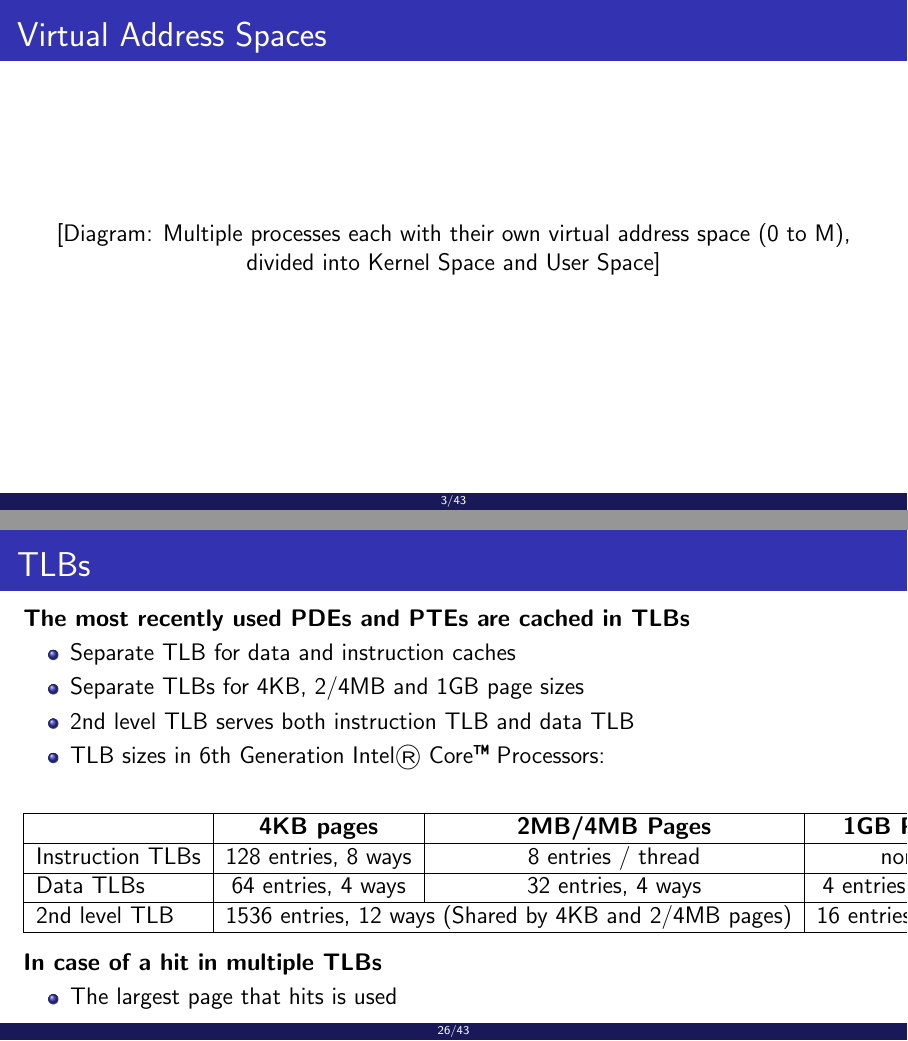
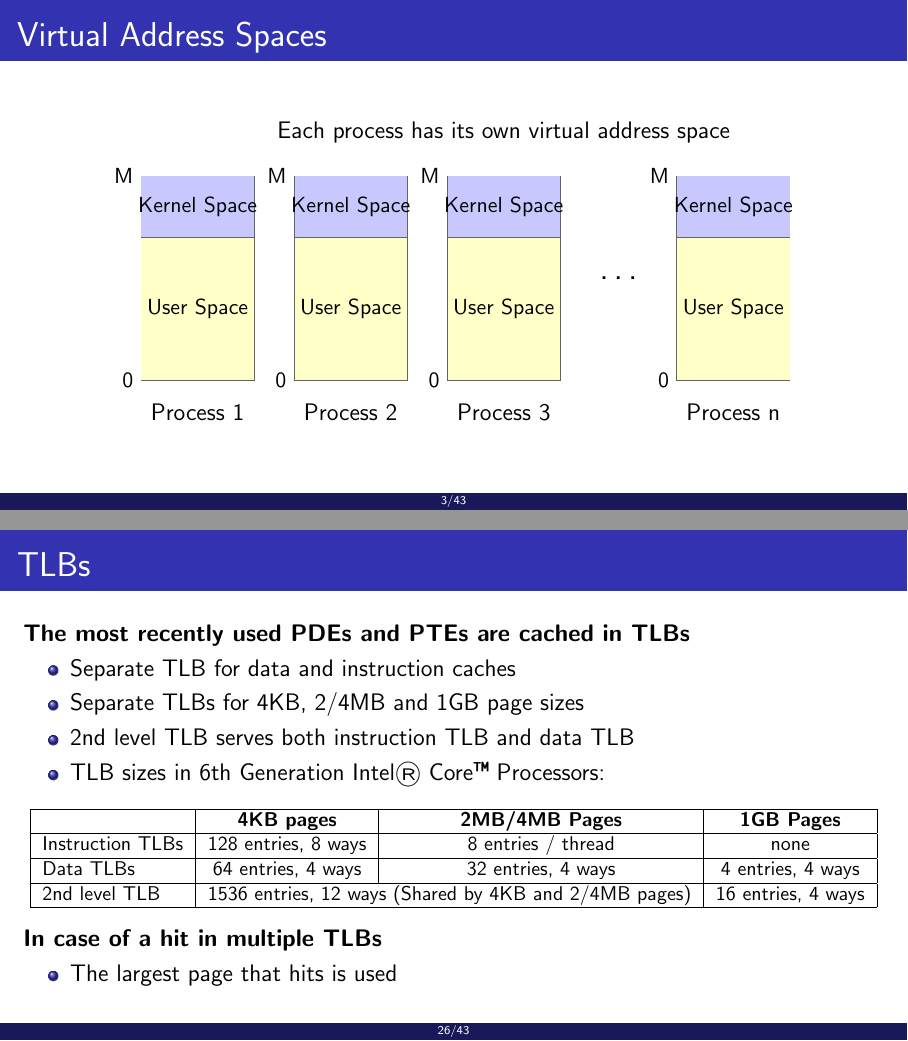
Before and after one commit to anadav/computer-structure-lecture-slides, LaTeX slides (virtual_memory.tex): pages 3 and 26 of 43, joined at a grey line. Compiled offline with pdfLaTeX.

Commit message:
more virtual address spaces

```diff
--- a/virtual_memory.tex
+++ b/virtual_memory.tex
@@ -54,9 +54,77 @@
 \end{frame}
 
 \begin{frame}{Virtual Address Spaces}
-% TODO: Add diagram showing Process 1, 2, 3, ..., n with Kernel Space and User Space
 \begin{center}
-[Diagram: Multiple processes each with their own virtual address space (0 to M), divided into Kernel Space and User Space]
+\begin{tikzpicture}[scale=0.9]
+    % Define colors
+    \definecolor{kernelcolor}{RGB}{200,200,255}
+    \definecolor{usercolor}{RGB}{255,255,200}
+    \definecolor{bordercolor}{RGB}{100,100,100}
+
+    % Define dimensions
+    \def\procwidth{2.2}
+    \def\procheight{4}
+    \def\kernelheight{1.2}
+    \def\spacing{0.8}
+    \pgfmathsetmacro{\kernelcenter}{\procheight-\kernelheight/2}
+    \pgfmathsetmacro{\usercenter}{(\procheight-\kernelheight)/2}
+
+    % Draw processes using foreach loop
+    \foreach \i in {0, 1, 2} {
+        \begin{scope}[shift={({\i*(\procwidth+\spacing)},0)}]
+            \draw[thick, bordercolor] (0,0) rectangle (\procwidth,\procheight);
+
+            % Kernel space (top)
+            \fill[kernelcolor] (0,\procheight-\kernelheight) rectangle (\procwidth,\procheight);
+            \draw[thick, bordercolor] (0,\procheight-\kernelheight) -- (\procwidth,\procheight-\kernelheight);
+
+            % User space (bottom)
+            \fill[usercolor] (0,0) rectangle (\procwidth,\procheight-\kernelheight);
+
+            % Labels
+            \node at (\procwidth/2, \kernelcenter) {\small Kernel Space};
+            \node at (\procwidth/2, \usercenter) {\small User Space};
+
+            % Address labels
+            \node[left] at (0, \procheight) {\small M};
+            \node[left] at (0, 0) {\small 0};
+
+            % Process label
+            \pgfmathtruncatemacro{\procnum}{\i+1}
+            \node[below] at (\procwidth/2, -0.3) {Process \procnum};
+        \end{scope}
+    }
+
+    % Dots indicating more processes
+    \node at ({{3*(\procwidth+\spacing) + \spacing/2}}, \procheight/2) {\Large \ldots};
+
+    % Process n
+    \begin{scope}[shift={({3.5*(\procwidth+\spacing)},0)}]
+        \draw[thick, bordercolor] (0,0) rectangle (\procwidth,\procheight);
+
+        % Kernel space (top)
+        \fill[kernelcolor] (0,\procheight-\kernelheight) rectangle (\procwidth,\procheight);
+        \draw[thick, bordercolor] (0,\procheight-\kernelheight) -- (\procwidth,\procheight-\kernelheight);
+
+        % User space (bottom)
+        \fill[usercolor] (0,0) rectangle (\procwidth,\procheight-\kernelheight);
+
+        % Labels
+        \node at (\procwidth/2, \kernelcenter) {\small Kernel Space};
+        \node at (\procwidth/2, \usercenter) {\small User Space};
+
+        % Address labels
+        \node[left] at (0, \procheight) {\small M};
+        \node[left] at (0, 0) {\small 0};
+
+        % Process label
+        \node[below] at (\procwidth/2, -0.3) {Process n};
+    \end{scope}
+
+    % Title/description
+    \node[above, font=\normalsize] at ({2.5*\procwidth + 2*\spacing}, \procheight + 0.5) {Each process has its own virtual address space};
+
+\end{tikzpicture}
 \end{center}
 \end{frame}
 
@@ -462,6 +530,7 @@ This example shows how the OS dynamically allocates page tables in the page tabl
 \end{itemize}
 
 \begin{center}
+\footnotesize
 \begin{tabular}{|l|c|c|c|}
 \hline
  & \textbf{4KB pages} & \textbf{2MB/4MB Pages} & \textbf{1GB Pages} \\
```
Also changed, not shown: virtual_memory.tex (1 more changed lines).
